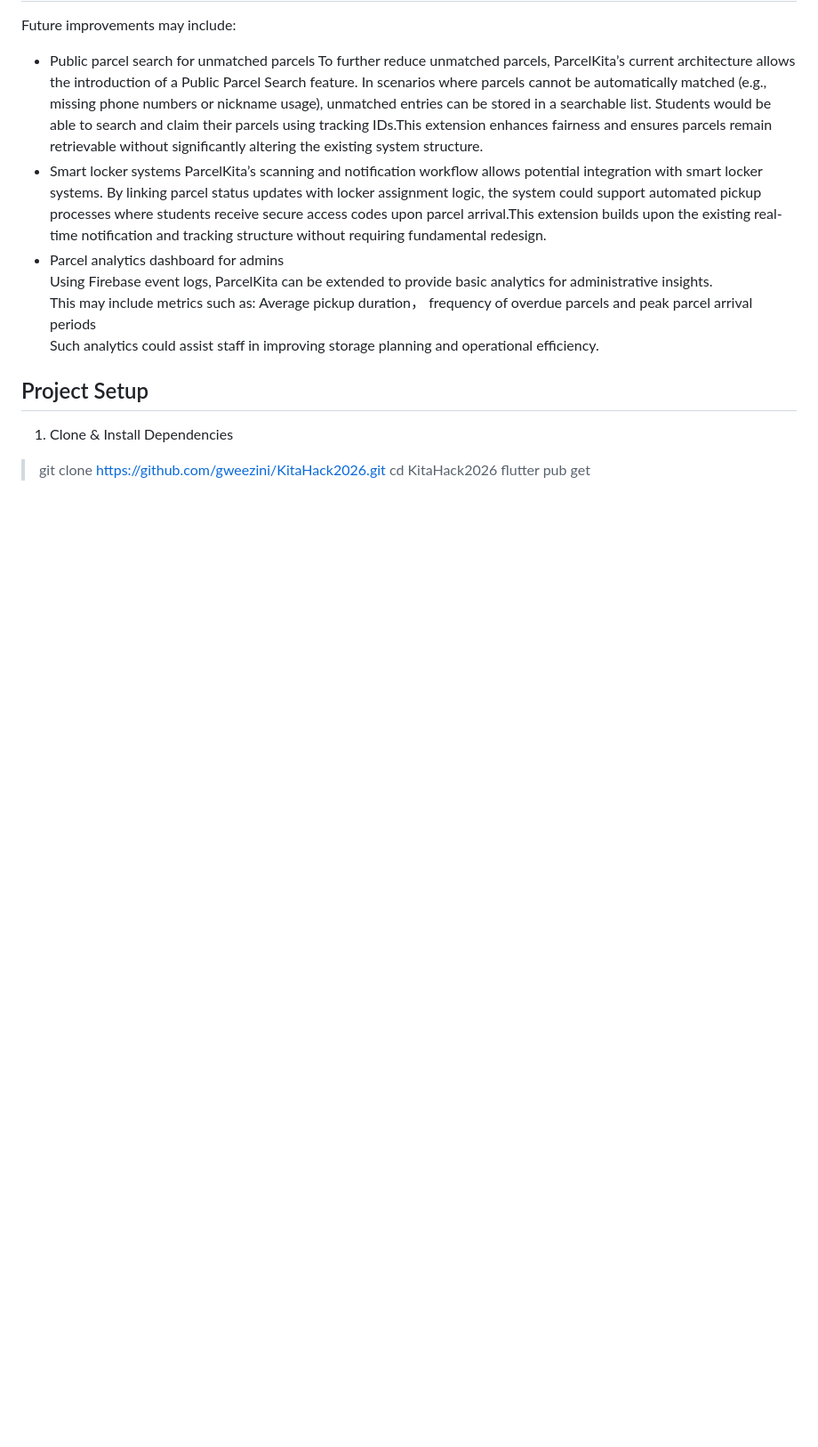
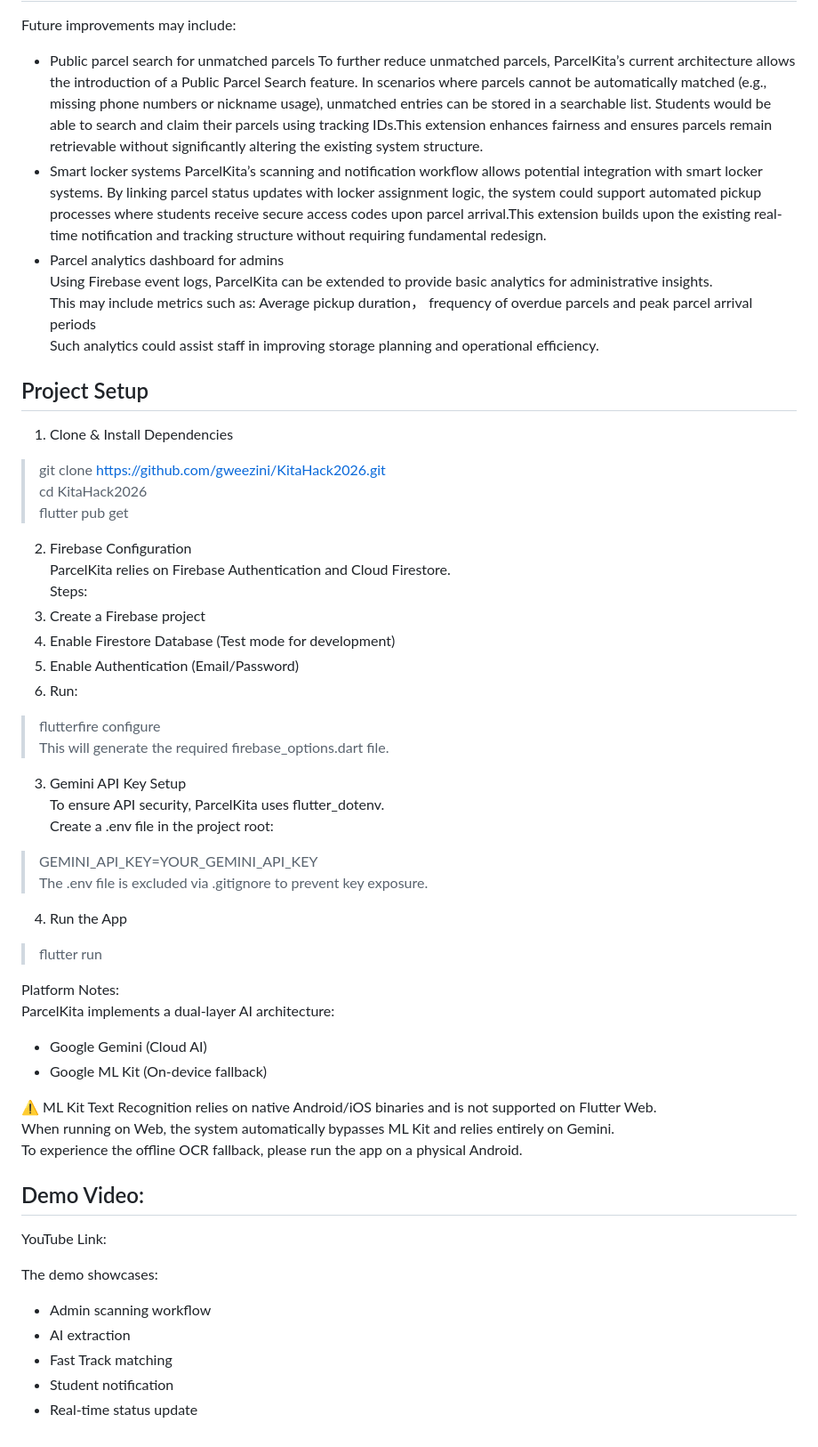
Before and after one commit to gweezini/KitaHack2026, a Markdown page: README.md, the part around the change. Shown at 89% size. Drawn GitHub-style; blank space fills up the shorter version.

```diff
--- a/README.md
+++ b/README.md
@@ -156,5 +156,43 @@ Such analytics could assist staff in improving storage planning and operational
 ## Project Setup
 1. Clone & Install Dependencies
 > git clone https://github.com/gweezini/KitaHack2026.git
-cd KitaHack2026
-flutter pub get
+> cd KitaHack2026
+> flutter pub get
+
+2. Firebase Configuration
+ParcelKita relies on Firebase Authentication and Cloud Firestore.
+Steps:
+1. Create a Firebase project
+2. Enable Firestore Database (Test mode for development)
+3. Enable Authentication (Email/Password)
+4. Run:
+> flutterfire configure
+This will generate the required firebase_options.dart file.
+
+3. Gemini API Key Setup
+To ensure API security, ParcelKita uses flutter_dotenv.
+Create a .env file in the project root:
+> GEMINI_API_KEY=YOUR_GEMINI_API_KEY
+The .env file is excluded via .gitignore to prevent key exposure.
+
+4. Run the App
+> flutter run
+
+Platform Notes:
+ParcelKita implements a dual-layer AI architecture:
+- Google Gemini (Cloud AI)
+- Google ML Kit (On-device fallback)
+
+⚠ ML Kit Text Recognition relies on native Android/iOS binaries and is not supported on Flutter Web.
+When running on Web, the system automatically bypasses ML Kit and relies entirely on Gemini.
+To experience the offline OCR fallback, please run the app on a physical Android.
+
+## Demo Video:
+YouTube Link:
+
+The demo showcases:
+- Admin scanning workflow
+- AI extraction
+- Fast Track matching
+- Student notification
+- Real-time status update
```
